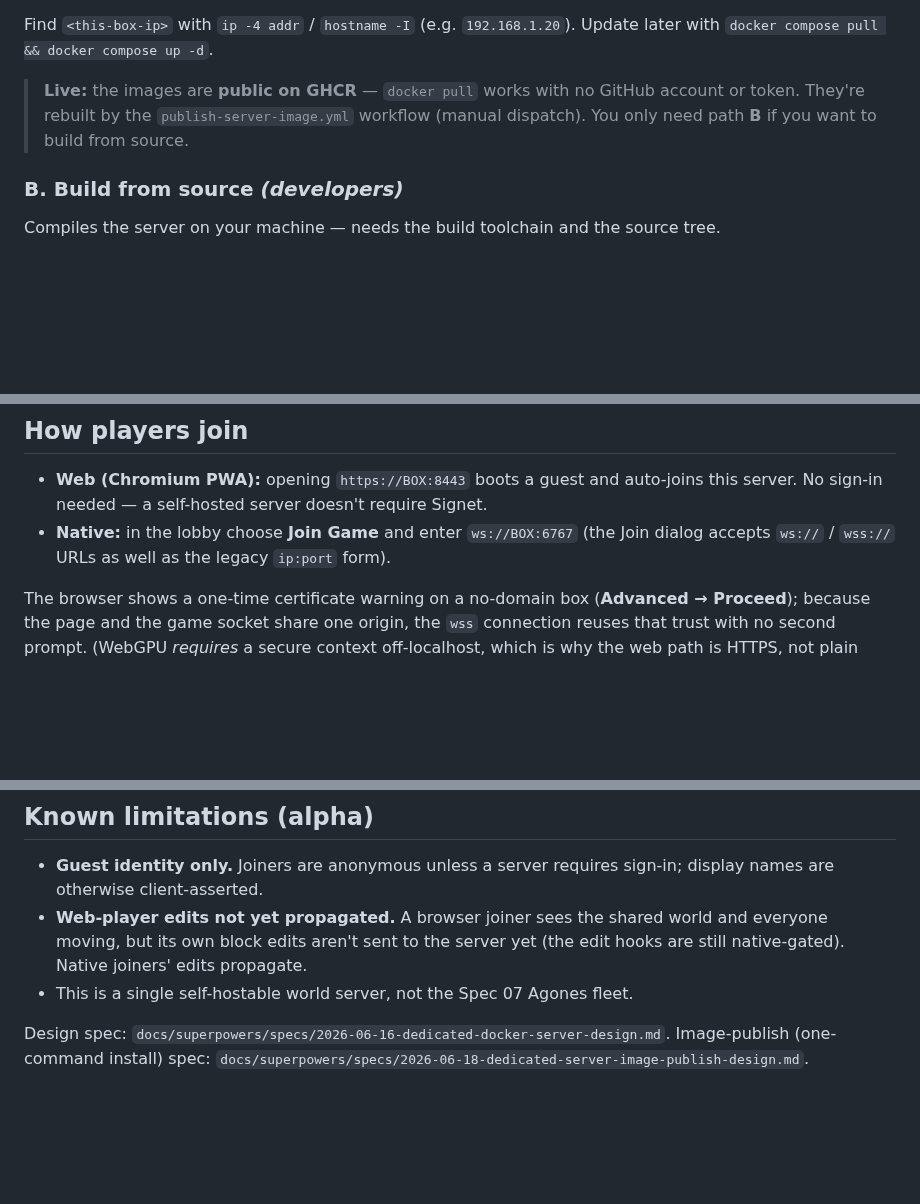
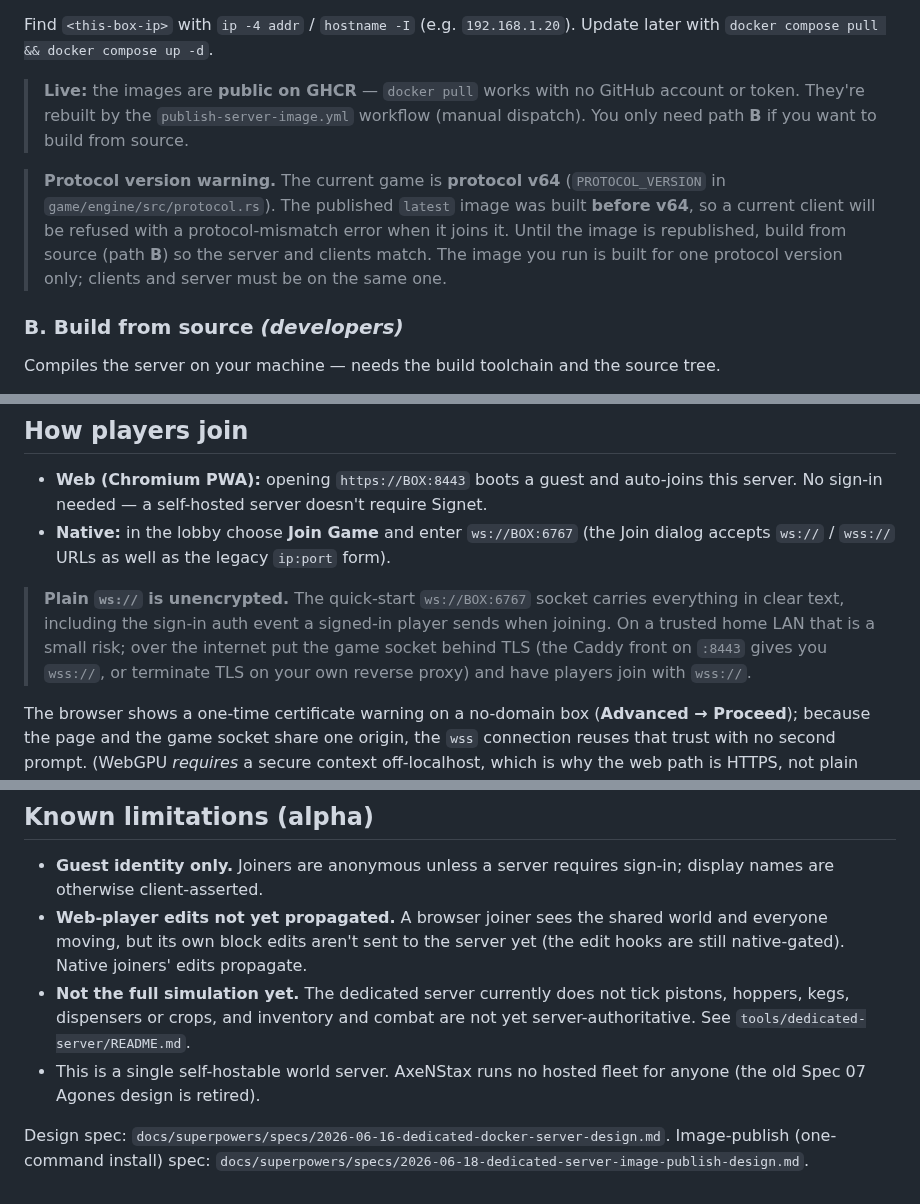
Before and after one commit to decented/axenstax, a Markdown page: docs/operators/dedicated-server.md, 3 parts joined by grey strips. Rendered like a GitHub page; blank space fills up the shorter version.

```diff
--- a/docs/operators/dedicated-server.md
+++ b/docs/operators/dedicated-server.md
@@ -85,6 +85,13 @@ Update later with `docker compose pull && docker compose up -d`.
 > account or token. They're rebuilt by the `publish-server-image.yml` workflow
 > (manual dispatch). You only need path **B** if you want to build from source.
 
+> **Protocol version warning.** The current game is **protocol v64**
+> (`PROTOCOL_VERSION` in `game/engine/src/protocol.rs`). The published `latest`
+> image was built **before v64**, so a current client will be refused with a
+> protocol-mismatch error when it joins it. Until the image is republished, build
+> from source (path **B**) so the server and clients match. The image you run is
+> built for one protocol version only; clients and server must be on the same one.
+
 ### B. Build from source *(developers)*
 
 Compiles the server on your machine — needs the build toolchain and the source tree.
@@ -114,6 +121,12 @@ after any engine change.
   this server. No sign-in needed — a self-hosted server doesn't require Signet.
 - **Native:** in the lobby choose **Join Game** and enter `ws://BOX:6767` (the Join
   dialog accepts `ws://` / `wss://` URLs as well as the legacy `ip:port` form).
+
+> **Plain `ws://` is unencrypted.** The quick-start `ws://BOX:6767` socket carries
+> everything in clear text, including the sign-in auth event a signed-in player
+> sends when joining. On a trusted home LAN that is a small risk; over the internet
+> put the game socket behind TLS (the Caddy front on `:8443` gives you `wss://`, or
+> terminate TLS on your own reverse proxy) and have players join with `wss://`.
 
 The browser shows a one-time certificate warning on a no-domain box (**Advanced →
 Proceed**); because the page and the game socket share one origin, the `wss`
@@ -233,7 +246,11 @@ In `docker-compose.yml`: uncomment the `80:80` / `443:443` ports and set
 - **Web-player edits not yet propagated.** A browser joiner sees the shared world and
   everyone moving, but its own block edits aren't sent to the server yet (the edit
   hooks are still native-gated). Native joiners' edits propagate.
-- This is a single self-hostable world server, not the Spec 07 Agones fleet.
+- **Not the full simulation yet.** The dedicated server currently does not tick
+  pistons, hoppers, kegs, dispensers or crops, and inventory and combat are not yet
+  server-authoritative. See `tools/dedicated-server/README.md`.
+- This is a single self-hostable world server. AxeNStax runs no hosted fleet for
+  anyone (the old Spec 07 Agones design is retired).
 
 Design spec: `docs/superpowers/specs/2026-06-16-dedicated-docker-server-design.md`.
 Image-publish (one-command install) spec:
```
Also changed, not shown: tools/dedicated-server/README.md (+15 -3 lines).
